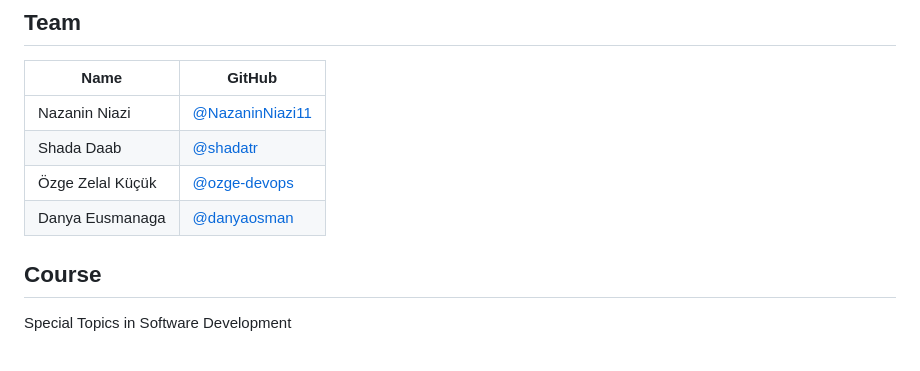
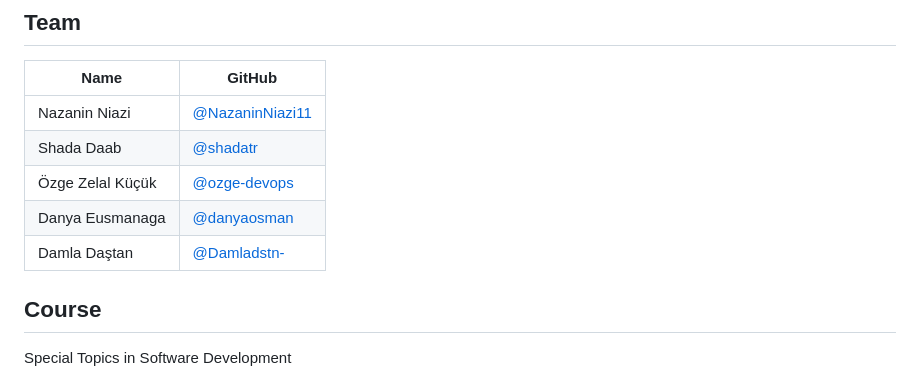
Before and after one commit to NazaninNiazi11/Irrigation-Decision-Engine-microservice, a Markdown page: README.md, the part around the change. Drawn GitHub-style.

Commit message:
Add contributor to README

```diff
--- a/README.md
+++ b/README.md
@@ -265,6 +265,8 @@ The same suite runs on every push and pull request via `.github/workflows/ci.yml
 | Shada Daab        | [@shadatr](https://github.com/shadatr)                |
 | Özge Zelal Küçük  | [@ozge-devops](https://github.com/ozge-devops)        |
 | Danya Eusmanaga   | [@danyaosman](https://github.com/danyaosman)          |
+| Damla Daştan   | [@Damladstn-](https://github.com/damladstn/Damladstn-)          |
+
 
 ## Course
 
```
